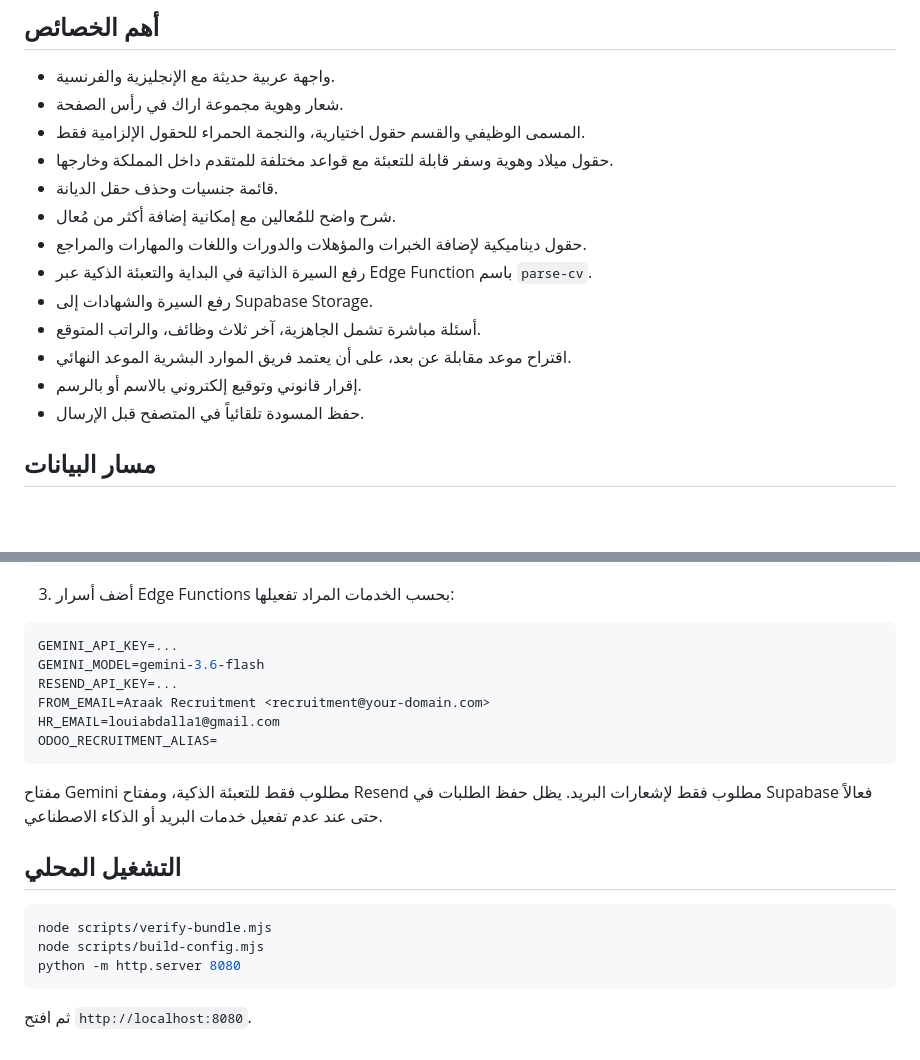
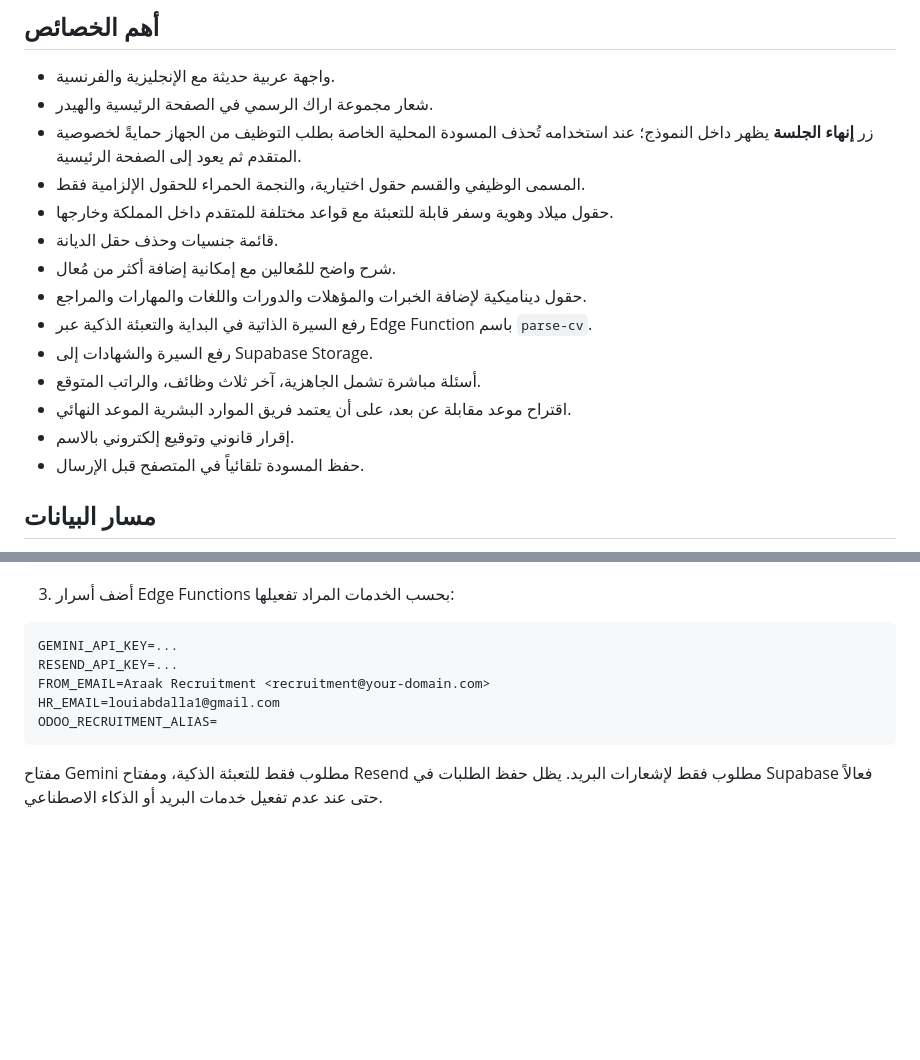
Before and after one commit to musu-deep/araak-Recruitment, a Markdown page: README.md, 2 parts joined by grey strips. Drawn GitHub-style; blank space fills up the shorter version.

Commit message:
Document logo and end-session controls

````diff
--- a/README.md
+++ b/README.md
@@ -9,7 +9,8 @@
 ## أهم الخصائص
 
 - واجهة عربية حديثة مع الإنجليزية والفرنسية.
-- شعار وهوية مجموعة اراك في رأس الصفحة.
+- شعار مجموعة اراك الرسمي في الصفحة الرئيسية والهيدر.
+- زر **إنهاء الجلسة** يظهر داخل النموذج؛ عند استخدامه تُحذف المسودة المحلية الخاصة بطلب التوظيف من الجهاز حمايةً لخصوصية المتقدم ثم يعود إلى الصفحة الرئيسية.
 - المسمى الوظيفي والقسم حقول اختيارية، والنجمة الحمراء للحقول الإلزامية فقط.
 - حقول ميلاد وهوية وسفر قابلة للتعبئة مع قواعد مختلفة للمتقدم داخل المملكة وخارجها.
 - قائمة جنسيات وحذف حقل الديانة.
@@ -19,7 +20,7 @@
 - رفع السيرة والشهادات إلى Supabase Storage.
 - أسئلة مباشرة تشمل الجاهزية، آخر ثلاث وظائف، والراتب المتوقع.
 - اقتراح موعد مقابلة عن بعد، على أن يعتمد فريق الموارد البشرية الموعد النهائي.
-- إقرار قانوني وتوقيع إلكتروني بالاسم أو بالرسم.
+- إقرار قانوني وتوقيع إلكتروني بالاسم.
 - حفظ المسودة تلقائياً في المتصفح قبل الإرسال.
 
 ## مسار البيانات
@@ -59,7 +60,6 @@ supabase functions deploy process-recruitment-submission
 
 ```env
 GEMINI_API_KEY=...
-GEMINI_MODEL=gemini-3.6-flash
 RESEND_API_KEY=...
 FROM_EMAIL=Araak Recruitment <recruitment@your-domain.com>
 HR_EMAIL=louiabdalla1@gmail.com
@@ -67,13 +67,3 @@ ODOO_RECRUITMENT_ALIAS=
 ```
 
 مفتاح Gemini مطلوب فقط للتعبئة الذكية، ومفتاح Resend مطلوب فقط لإشعارات البريد. يظل حفظ الطلبات في Supabase فعالاً حتى عند عدم تفعيل خدمات البريد أو الذكاء الاصطناعي.
-
-## التشغيل المحلي
-
-```bash
-node scripts/verify-bundle.mjs
-node scripts/build-config.mjs
-python -m http.server 8080
-```
-
-ثم افتح `http://localhost:8080`.
````
